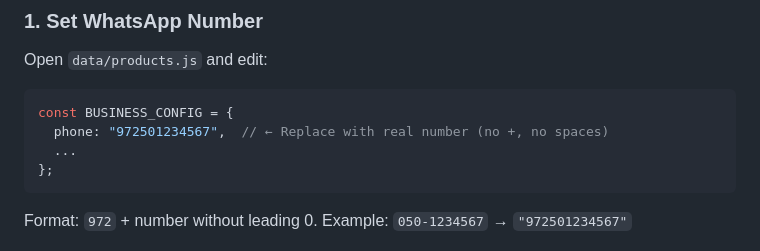
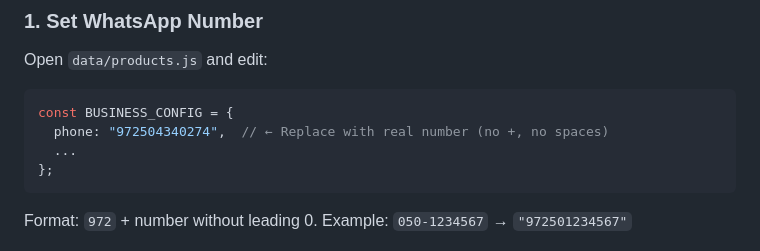
Before and after one commit to rosti3009/eitan-meat-ordering, a Markdown page: README.md, the part around the change. Rendered like a GitHub page.

````diff
--- a/README.md
+++ b/README.md
@@ -23,7 +23,7 @@ eitan-meat/
 Open `data/products.js` and edit:
 ```js
 const BUSINESS_CONFIG = {
-  phone: "972501234567",  // ← Replace with real number (no +, no spaces)
+  phone: "972504340274",  // ← Replace with real number (no +, no spaces)
   ...
 };
 ```
````
